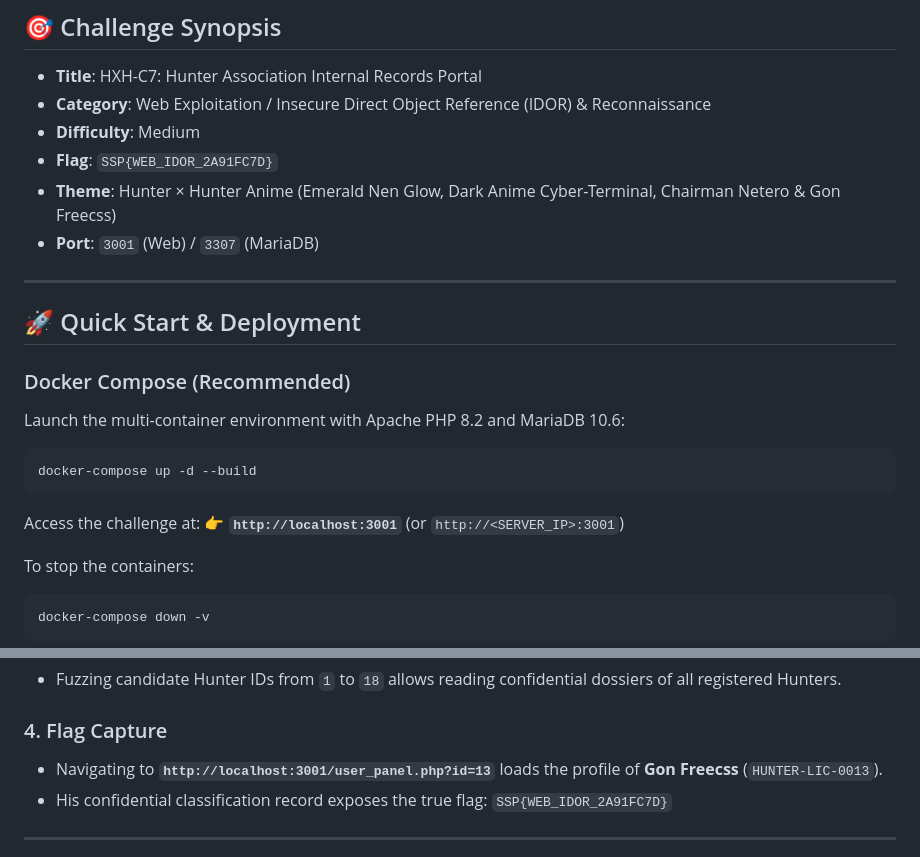
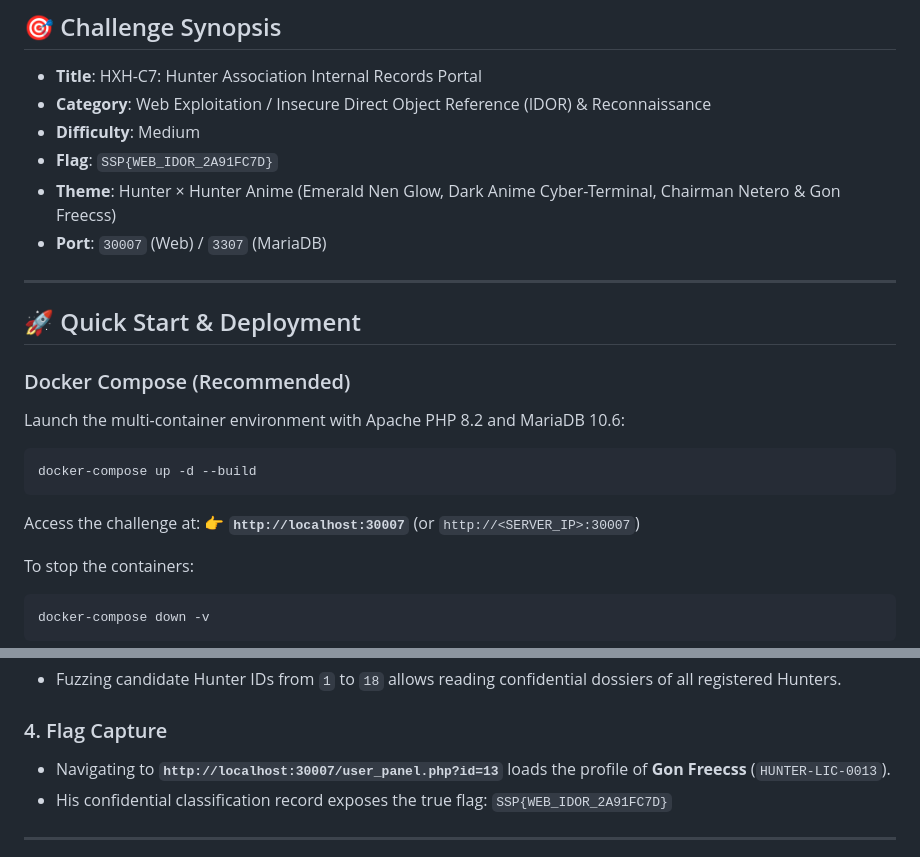
Before and after one commit to bassimbinyoosaf/HXH-C7, a Markdown page: README.md, 2 parts joined by grey strips. Rendered like a GitHub page.

Commit message:
Update README ports to 30007

````diff
--- a/README.md
+++ b/README.md
@@ -10,7 +10,7 @@ An anime-themed web exploitation CTF challenge featuring the **Hunter Associatio
 - **Difficulty**: Medium
 - **Flag**: `SSP{WEB_IDOR_2A91FC7D}`
 - **Theme**: Hunter × Hunter Anime (Emerald Nen Glow, Dark Anime Cyber-Terminal, Chairman Netero & Gon Freecss)
-- **Port**: `3001` (Web) / `3307` (MariaDB)
+- **Port**: `30007` (Web) / `3307` (MariaDB)
 
 ---
 
@@ -24,7 +24,7 @@ docker-compose up -d --build
 ```
 
 Access the challenge at:
-👉 **`http://localhost:3001`** (or `http://<SERVER_IP>:3001`)
+👉 **`http://localhost:30007`** (or `http://<SERVER_IP>:30007`)
 
 To stop the containers:
 ```bash
@@ -53,7 +53,7 @@ docker-compose down -v
 * Fuzzing candidate Hunter IDs from `1` to `18` allows reading confidential dossiers of all registered Hunters.
 
 ### 4. Flag Capture
-* Navigating to **`http://localhost:3001/user_panel.php?id=13`** loads the profile of **Gon Freecss** (`HUNTER-LIC-0013`).
+* Navigating to **`http://localhost:30007/user_panel.php?id=13`** loads the profile of **Gon Freecss** (`HUNTER-LIC-0013`).
 * His confidential classification record exposes the true flag:
   `SSP{WEB_IDOR_2A91FC7D}`
 
````
